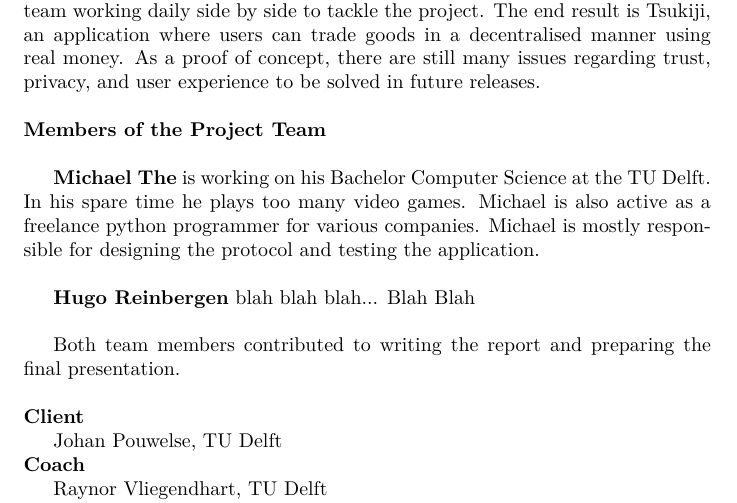
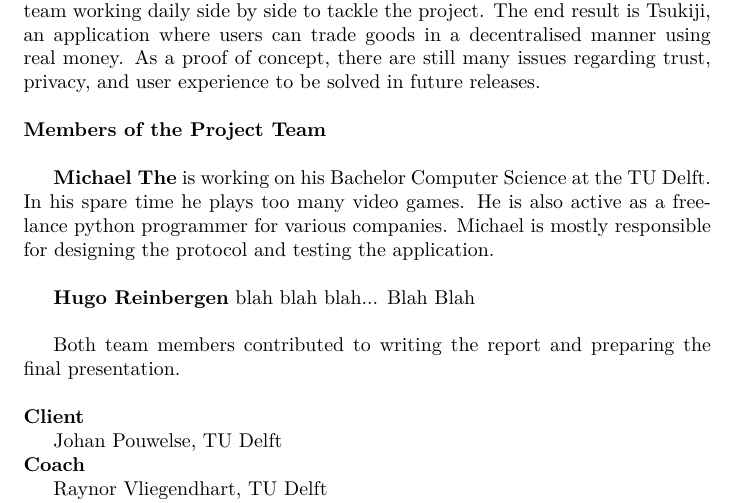
Before and after one commit to Tribler/decentral-market, a LaTeX document (docs/report.tex, which reads docs/infosheet.tex): part of page 42 of 42, cut so that both start at the same text. Compiled offline with XeLaTeX.

Commit message:
Too many Michaels.

```diff
--- a/docs/infosheet.tex
+++ b/docs/infosheet.tex
@@ -29,7 +29,7 @@ As a proof of concept, there are still many issues regarding trust, privacy, and
 
 \textbf{Michael The} is working on his Bachelor Computer Science at the TU Delft.
 In his spare time he plays too many video games.
-Michael is also active as a freelance python programmer for various companies.
+He is also active as a freelance python programmer for various companies.
 Michael is mostly responsible for designing the protocol and testing the application.
 \\
 
```
